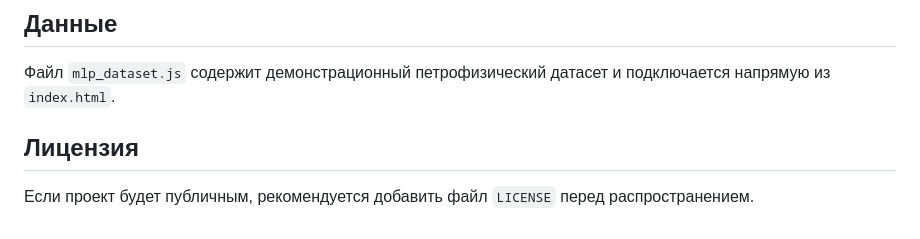
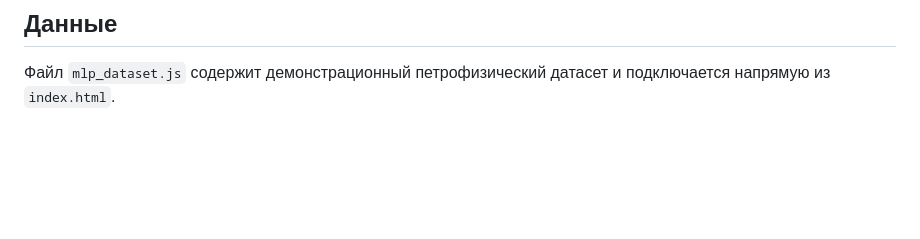
Before and after one commit to Nurattin/mlp-thermal-conductivity-visualization, a Markdown page: README.md, the part around the change. Rendered like a GitHub page; blank space fills up the shorter version.

```diff
--- a/README.md
+++ b/README.md
@@ -87,7 +87,3 @@ https://nurattin.github.io/mlp-forward-animation/
 ## Данные
 
 Файл `mlp_dataset.js` содержит демонстрационный петрофизический датасет и подключается напрямую из `index.html`.
-
-## Лицензия
-
-Если проект будет публичным, рекомендуется добавить файл `LICENSE` перед распространением.
```
